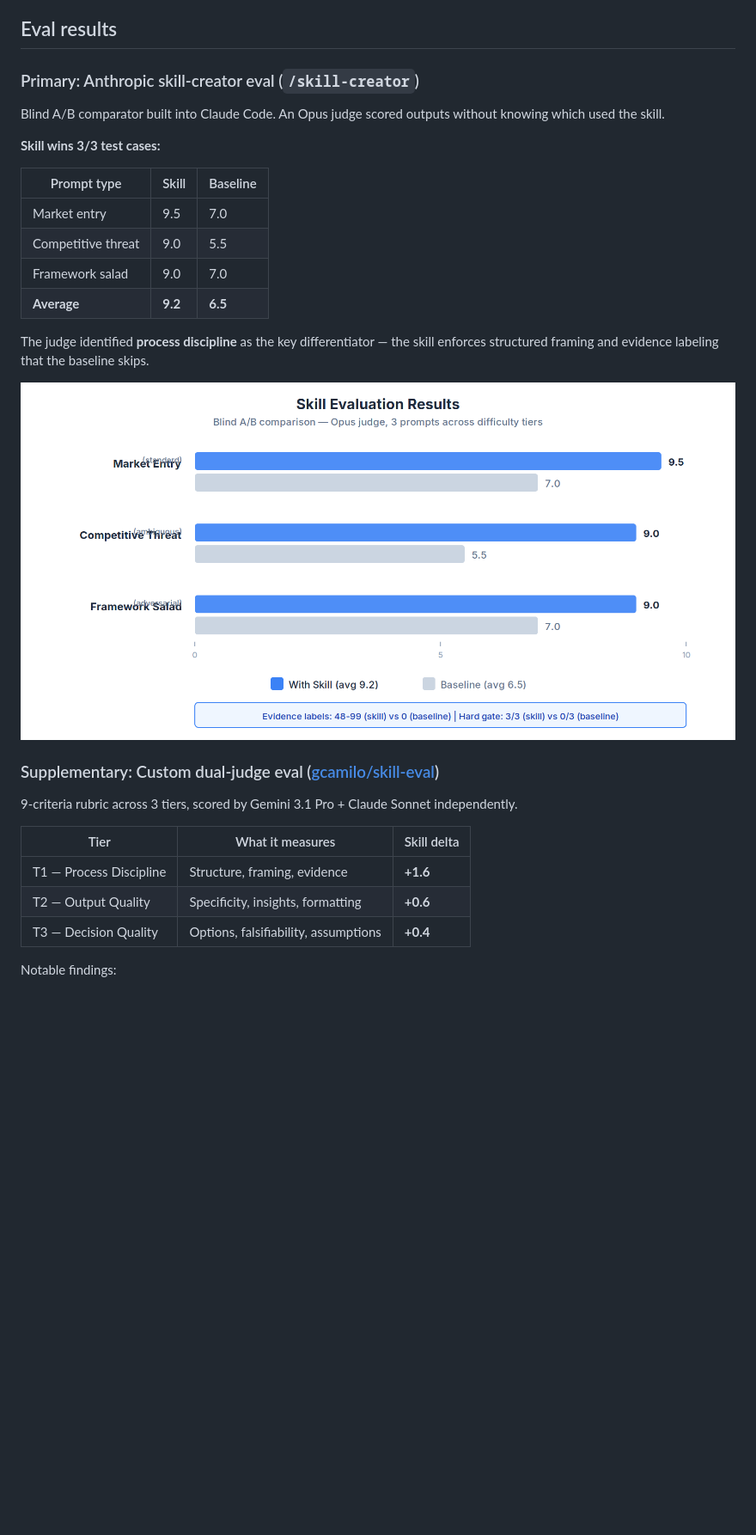
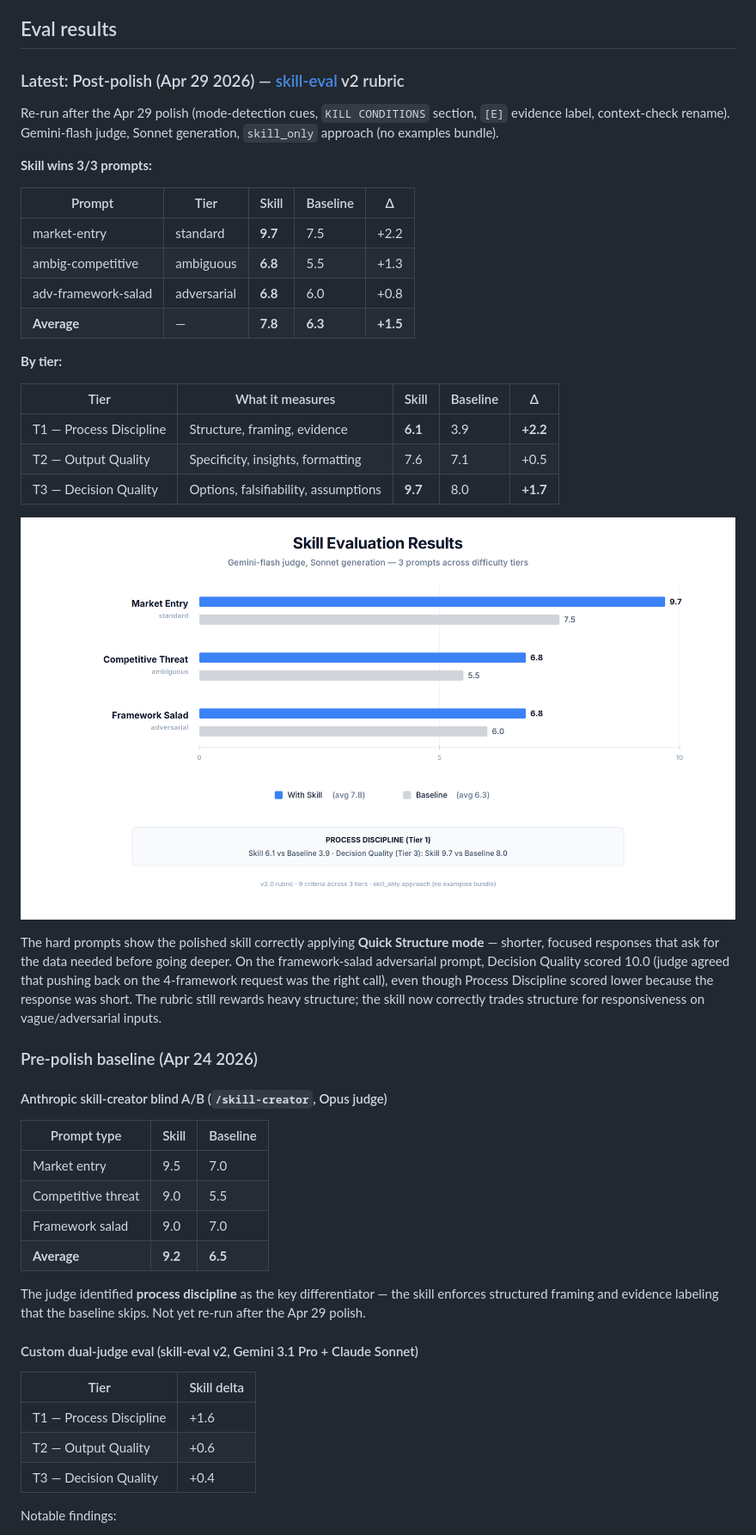
Before and after one commit to gcamilo/management-consulting, a Markdown page: README.md, the part around the change. Shown: that part at 86% size. GitHub-like rendering; pictures changed too: assets/eval-results.png; blank space fills up the shorter version.

Commit message:
docs: refresh eval section with post-polish rerun (Apr 29)
- Add new "Latest: Post-polish (Apr 29 2026)" section with the skill-eval
  v2 rerun: skill_only avg 7.8 vs baseline 6.3 (+1.5), 3/3 wins
- Per-tier deltas: T1 Process Discipline +2.2, T2 Output Quality +0.5,
  T3 Decision Quality +1.7
- Replace eval-results.png with the post-polish chart (Gemini-flash judge,
  Sonnet generation); fixes tier-label overlap from prior version
- Demote pre-polish Opus blind A/B and earlier dual-judge numbers to
  "Pre-polish baseline (Apr 24 2026)" subsection — note that Opus run
  has not been re-executed against the polished skill

The hard prompts (ambig-competitive, adv-framework-salad) score lower
overall than pre-polish, but the skill is now correctly applying Quick
Structure / refusing framework salad — Decision Quality on the
framework-salad refusal scored 10.0. The rubric still rewards heavy
structure; the post-polish skill trades structure for responsiveness
when the prompt warrants it.

```diff
--- a/README.md
+++ b/README.md
@@ -113,11 +113,34 @@ Every framework reference file includes (per framework):
 
 ## Eval results
 
-### Primary: Anthropic skill-creator eval (`/skill-creator`)
+### Latest: Post-polish (Apr 29 2026) — [skill-eval](https://github.com/gcamilo/skill-eval) v2 rubric
 
-Blind A/B comparator built into Claude Code. An Opus judge scored outputs without knowing which used the skill.
+Re-run after the Apr 29 polish (mode-detection cues, `KILL CONDITIONS` section, `[E]` evidence label, context-check rename). Gemini-flash judge, Sonnet generation, `skill_only` approach (no examples bundle).
 
-**Skill wins 3/3 test cases:**
+**Skill wins 3/3 prompts:**
+
+| Prompt | Tier | Skill | Baseline | Δ |
+|---|---|---|---|---|
+| market-entry | standard | **9.7** | 7.5 | +2.2 |
+| ambig-competitive | ambiguous | **6.8** | 5.5 | +1.3 |
+| adv-framework-salad | adversarial | **6.8** | 6.0 | +0.8 |
+| **Average** | — | **7.8** | **6.3** | **+1.5** |
+
+**By tier:**
+
+| Tier | What it measures | Skill | Baseline | Δ |
+|------|-----------------|-------|----------|---|
+| T1 — Process Discipline | Structure, framing, evidence | **6.1** | 3.9 | **+2.2** |
+| T2 — Output Quality | Specificity, insights, formatting | 7.6 | 7.1 | +0.5 |
+| T3 — Decision Quality | Options, falsifiability, assumptions | **9.7** | 8.0 | **+1.7** |
+
+![Eval Results](assets/eval-results.png)
+
+The hard prompts show the polished skill correctly applying **Quick Structure mode** — shorter, focused responses that ask for the data needed before going deeper. On the framework-salad adversarial prompt, Decision Quality scored 10.0 (judge agreed that pushing back on the 4-framework request was the right call), even though Process Discipline scored lower because the response was short. The rubric still rewards heavy structure; the skill now correctly trades structure for responsiveness on vague/adversarial inputs.
+
+### Pre-polish baseline (Apr 24 2026)
+
+#### Anthropic skill-creator blind A/B (`/skill-creator`, Opus judge)
 
 | Prompt type | Skill | Baseline |
 |---|---|---|
@@ -126,19 +149,15 @@ Blind A/B comparator built into Claude Code. An Opus judge scored outputs withou
 | Framework salad | 9.0 | 7.0 |
 | **Average** | **9.2** | **6.5** |
 
-The judge identified **process discipline** as the key differentiator — the skill enforces structured framing and evidence labeling that the baseline skips.
+The judge identified **process discipline** as the key differentiator — the skill enforces structured framing and evidence labeling that the baseline skips. Not yet re-run after the Apr 29 polish.
 
-![Eval Results](assets/eval-results.png)
+#### Custom dual-judge eval (skill-eval v2, Gemini 3.1 Pro + Claude Sonnet)
 
-### Supplementary: Custom dual-judge eval ([gcamilo/skill-eval](https://github.com/gcamilo/skill-eval))
-
-9-criteria rubric across 3 tiers, scored by Gemini 3.1 Pro + Claude Sonnet independently.
-
-| Tier | What it measures | Skill delta |
-|------|-----------------|-------------|
-| T1 — Process Discipline | Structure, framing, evidence | **+1.6** |
-| T2 — Output Quality | Specificity, insights, formatting | **+0.6** |
-| T3 — Decision Quality | Options, falsifiability, assumptions | **+0.4** |
+| Tier | Skill delta |
+|------|-------------|
+| T1 — Process Discipline | +1.6 |
+| T2 — Output Quality | +0.6 |
+| T3 — Decision Quality | +0.4 |
 
 Notable findings:
 - **Easy prompts show the largest T1 gap** (+4.8) — the skill enforces structure that the model naturally skips on simple questions
```
